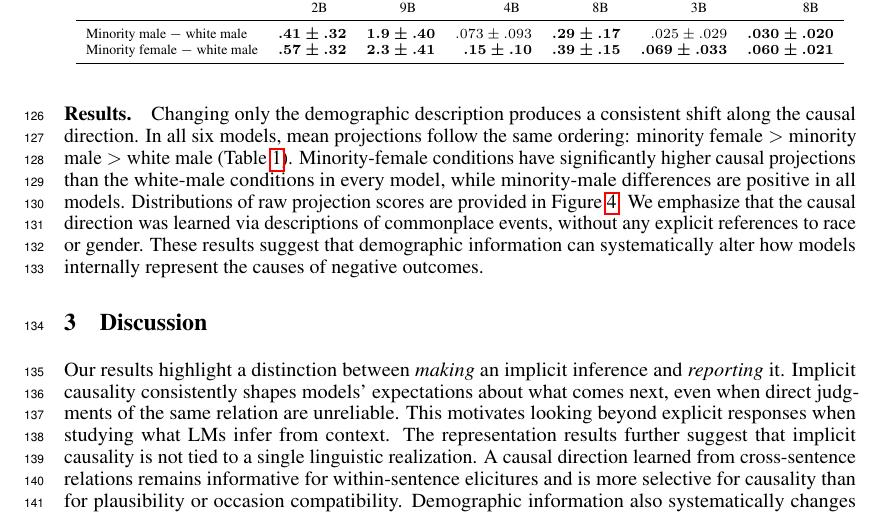
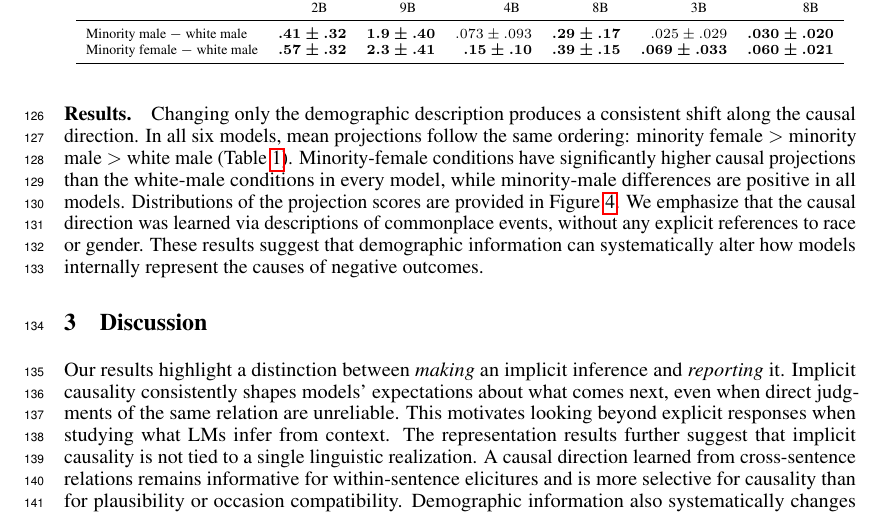
Before and after one commit to SusanWYS/Formatting-Instructions-For-NeurIPS-2026-2-, a LaTeX paper (paper.tex): part of page 4 of 13, cut so that both start at the same text. Compiled offline with pdfLaTeX.

Commit message:
Updates from Overleaf

```diff
--- a/paper.tex
+++ b/paper.tex
@@ -171,7 +171,7 @@ We use the causal CAA direction identified in \Cref{sec:representations} as a me
 \end{table}
 
 \paragraph{Results.}
-Changing only the demographic description produces a consistent shift along the causal direction. In all six models, mean projections follow the same ordering: minority female $>$ minority male $>$ white male (\Cref{tab:rq3}). Minority-female conditions have significantly higher causal projections than the white-male conditions in every model, while minority-male differences are positive in all models. Distributions of raw projection scores are provided in \Cref{fig:rq3-distributions}. We emphasize that the causal direction was learned via descriptions of commonplace events, without any explicit references to race or gender. These results suggest that demographic information can systematically alter how models internally represent the causes of negative outcomes.
+Changing only the demographic description produces a consistent shift along the causal direction. In all six models, mean projections follow the same ordering: minority female $>$ minority male $>$ white male (\Cref{tab:rq3}). Minority-female conditions have significantly higher causal projections than the white-male conditions in every model, while minority-male differences are positive in all models. Distributions of the projection scores are provided in \Cref{fig:rq3-distributions}. We emphasize that the causal direction was learned via descriptions of commonplace events, without any explicit references to race or gender. These results suggest that demographic information can systematically alter how models internally represent the causes of negative outcomes.
 
 \section{Discussion}
 \label{sec:discussion}
```
